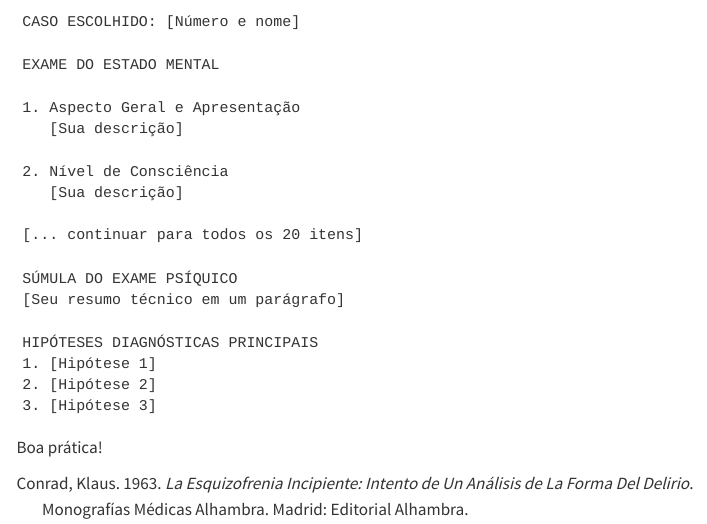
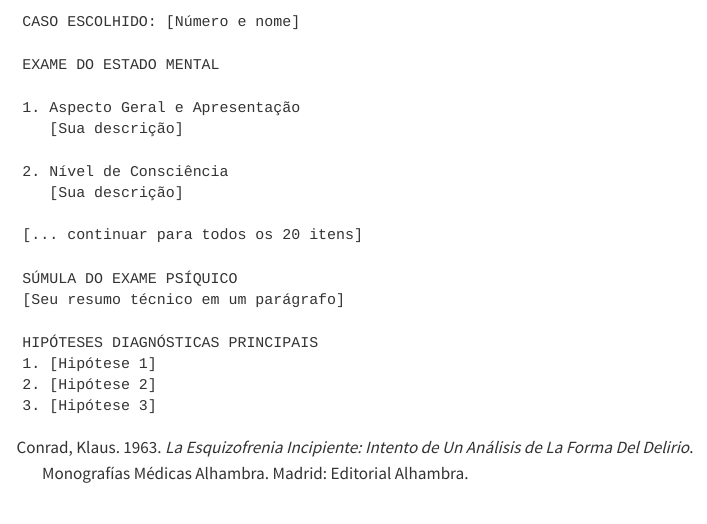
Before and after one commit to henriquealvarenga/entrevista, a Quarto document (casos_clinicos_eem.qmd): the page in a window 1100 px wide, from 8550 px down. Rendered offline with R 4.5, knitr and Pandoc in place of Quarto, with nearby package versions; menus at the side of the page are left out.

Commit message:
pequeno ajuste no texto

````diff
--- a/casos_clinicos_eem.qmd
+++ b/casos_clinicos_eem.qmd
@@ -222,5 +222,3 @@ HIPÓTESES DIAGNÓSTICAS PRINCIPAIS
 2. [Hipótese 2]
 3. [Hipótese 3]
 ```
-
-Boa prática!
````
